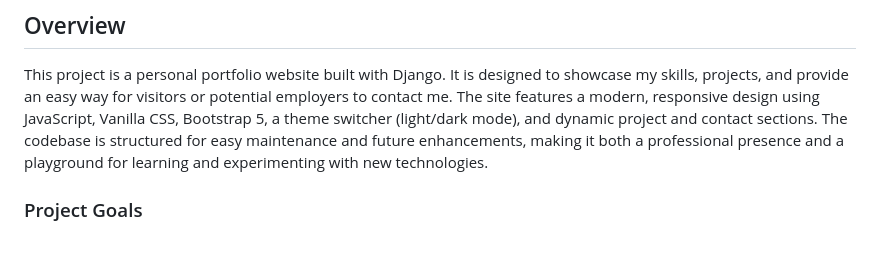
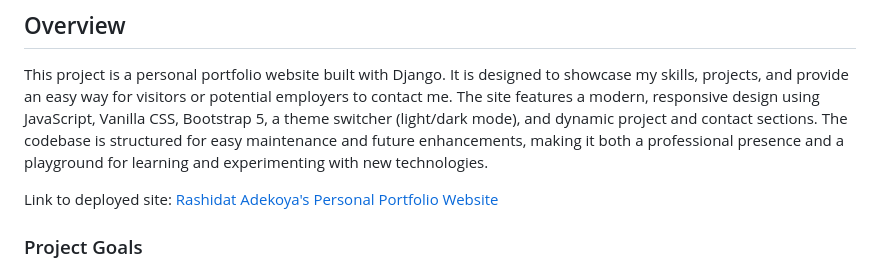
Before and after one commit to Shida18719/portfolio-webpage, a Markdown page: README.md, the part around one of its changes. GitHub-like rendering; blank space fills up the shorter version.

Commit message:
Enhance README with GitHub badges and site link
Added GitHub badges and link to deployed site in README.

```diff
--- a/README.md
+++ b/README.md
@@ -38,6 +43,8 @@ A Software Developer passionate about Full-Stack Development, Python | Django, J
 ## Overview
 
 This project is a personal portfolio website built with Django. It is designed to showcase my skills, projects, and provide an easy way for visitors or potential employers to contact me. The site features a modern, responsive design using JavaScript, Vanilla CSS, Bootstrap 5, a theme switcher (light/dark mode), and dynamic project and contact sections. The codebase is structured for easy maintenance and future enhancements, making it both a professional presence and a playground for learning and experimenting with new technologies.
+
+Link to deployed site: [Rashidat Adekoya's Personal Portfolio Website](https://portfolio-webpage-gf7s.onrender.com/)
 
 
 ### Project Goals
```
Also changed, not shown: other parts of README.md (+5 -0 lines).
